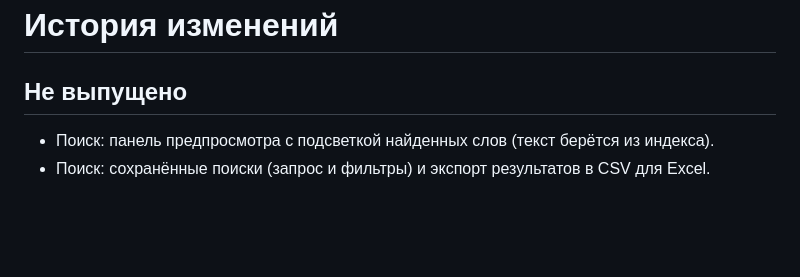
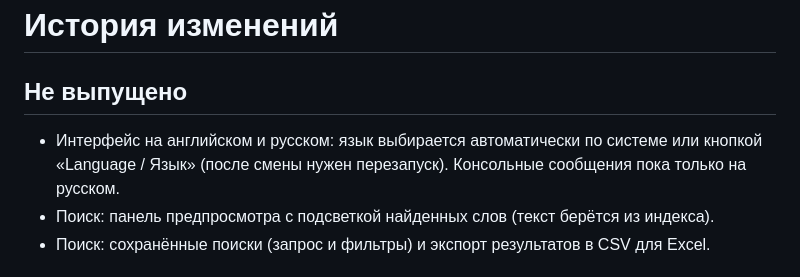
Before and after one commit to dyrty11/filepilot, a Markdown page: CHANGELOG.md, the part around the change. GitHub-like rendering; blank space fills up the shorter version.

```diff
--- a/CHANGELOG.md
+++ b/CHANGELOG.md
@@ -1,6 +1,7 @@
 # История изменений
 
 ## Не выпущено
+- Интерфейс на английском и русском: язык выбирается автоматически по системе или кнопкой «Language / Язык» (после смены нужен перезапуск). Консольные сообщения пока только на русском.
 - Поиск: панель предпросмотра с подсветкой найденных слов (текст берётся из индекса).
 - Поиск: сохранённые поиски (запрос и фильтры) и экспорт результатов в CSV для Excel.
 
```
Also changed, not shown: README.md (+1 -0 lines), docs/screenshots/search-en.png (added), 15 other files.
